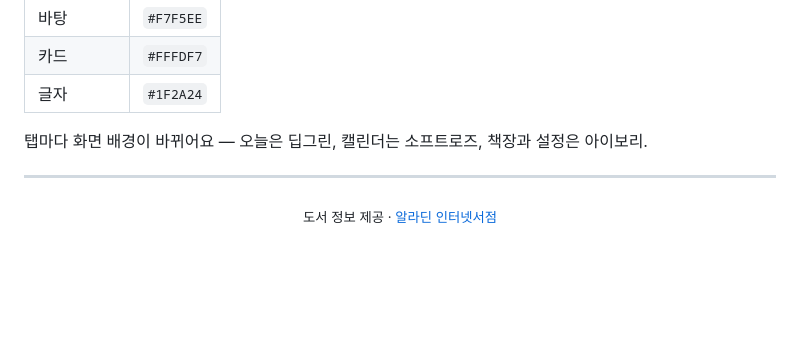
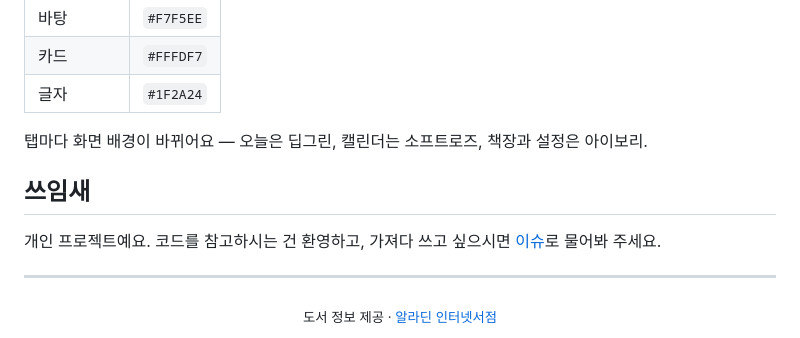
Before and after one commit to growwith-jane/bookshelf, a Markdown page: README.md, the part around the change. GitHub-like rendering; blank space fills up the shorter version.

```diff
--- a/README.md
+++ b/README.md
@@ -157,6 +157,10 @@ cd bookshelf
 
 탭마다 화면 배경이 바뀌어요 — 오늘은 딥그린, 캘린더는 소프트로즈, 책장과 설정은 아이보리.
 
+## 쓰임새
+
+개인 프로젝트예요. 코드를 참고하시는 건 환영하고, 가져다 쓰고 싶으시면 [이슈](https://github.com/growwith-jane/bookshelf/issues)로 물어봐 주세요.
+
 ---
 
 <div align="center">
```
